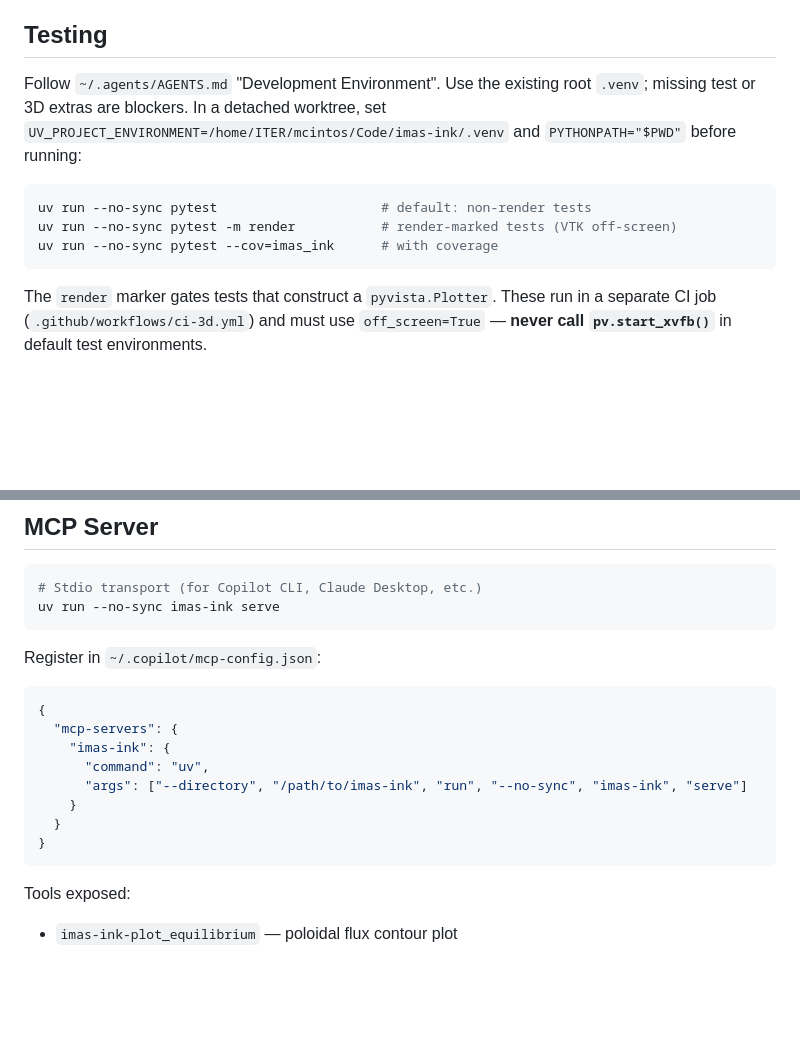
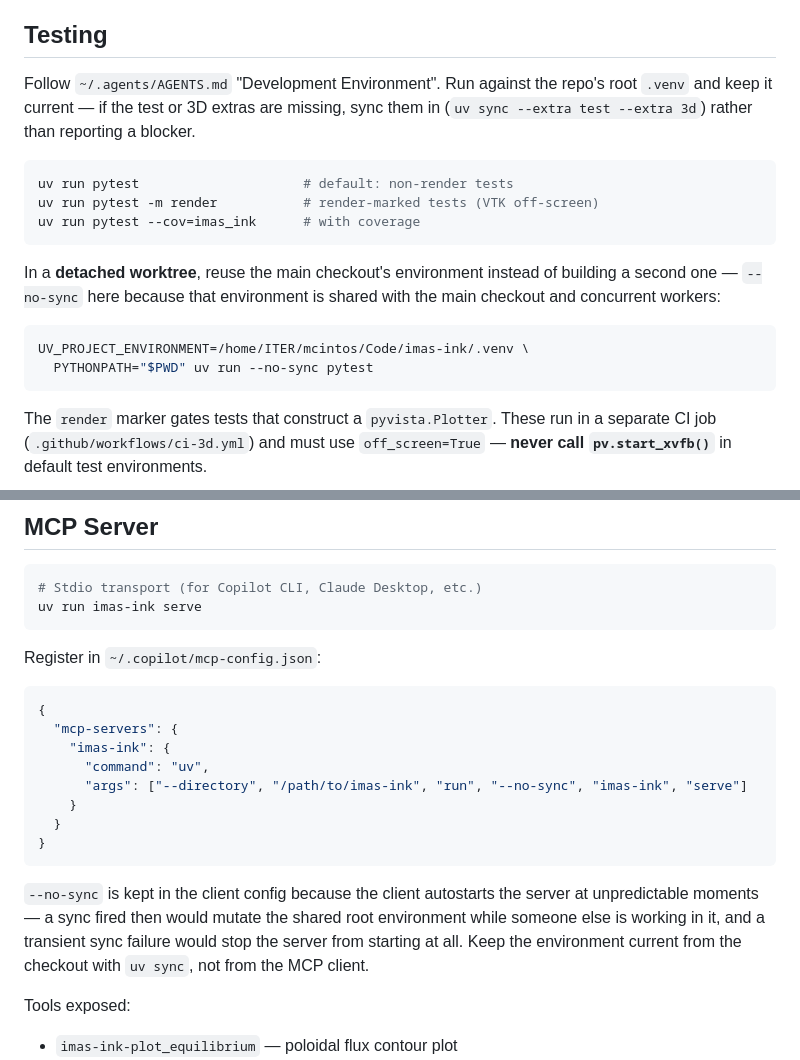
Before and after one commit to Simon-McIntosh/imas-ink, a Markdown page: AGENTS.md, 2 parts joined by grey strips. GitHub-like rendering; blank space fills up the shorter version.

Commit message:
docs: correct the uv environment guidance
The Testing and MCP Server sections told agents to run the main checkout
with uv run --no-sync and called missing test or 3D extras a blocker.
Both are wrong: syncing the repo's own root environment is expected work,
and --no-sync is specific to a detached worktree, whose environment is
shared with the main checkout and concurrent workers.

Testing now runs plain uv run, names the extras sync for a stale
environment, and carries the worktree reuse recipe as its own case. The
MCP client config keeps --no-sync, with the reason stated: an autostarted
server would otherwise sync the shared environment at an unpredictable
moment, and a transient sync failure would stop it from starting.

````diff
--- a/AGENTS.md
+++ b/AGENTS.md
@@ -244,15 +244,23 @@ meaningless. Instead, name files after what they test or implement:
 
 ## Testing
 
-Follow `~/.agents/AGENTS.md` "Development Environment". Use the existing root
-`.venv`; missing test or 3D extras are blockers. In a detached worktree, set
-`UV_PROJECT_ENVIRONMENT=/home/ITER/mcintos/Code/imas-ink/.venv` and
-`PYTHONPATH="$PWD"` before running:
+Follow `~/.agents/AGENTS.md` "Development Environment". Run against the repo's
+root `.venv` and keep it current — if the test or 3D extras are missing, sync
+them in (`uv sync --extra test --extra 3d`) rather than reporting a blocker.
 
 ```bash
-uv run --no-sync pytest                     # default: non-render tests
-uv run --no-sync pytest -m render           # render-marked tests (VTK off-screen)
-uv run --no-sync pytest --cov=imas_ink      # with coverage
+uv run pytest                     # default: non-render tests
+uv run pytest -m render           # render-marked tests (VTK off-screen)
+uv run pytest --cov=imas_ink      # with coverage
+```
+
+In a **detached worktree**, reuse the main checkout's environment instead of
+building a second one — `--no-sync` here because that environment is shared with
+the main checkout and concurrent workers:
+
+```bash
+UV_PROJECT_ENVIRONMENT=/home/ITER/mcintos/Code/imas-ink/.venv \
+  PYTHONPATH="$PWD" uv run --no-sync pytest
 ```
 
 The `render` marker gates tests that construct a `pyvista.Plotter`. These
@@ -283,7 +291,7 @@ have to pin a version themselves.
 
 ```bash
 # Stdio transport (for Copilot CLI, Claude Desktop, etc.)
-uv run --no-sync imas-ink serve
+uv run imas-ink serve
 ```
 
 Register in `~/.copilot/mcp-config.json`:
@@ -298,6 +306,12 @@ Register in `~/.copilot/mcp-config.json`:
   }
 }
 ```
+
+`--no-sync` is kept in the client config because the client autostarts the
+server at unpredictable moments — a sync fired then would mutate the shared root
+environment while someone else is working in it, and a transient sync failure
+would stop the server from starting at all. Keep the environment current from
+the checkout with `uv sync`, not from the MCP client.
 
 Tools exposed:
 
````
